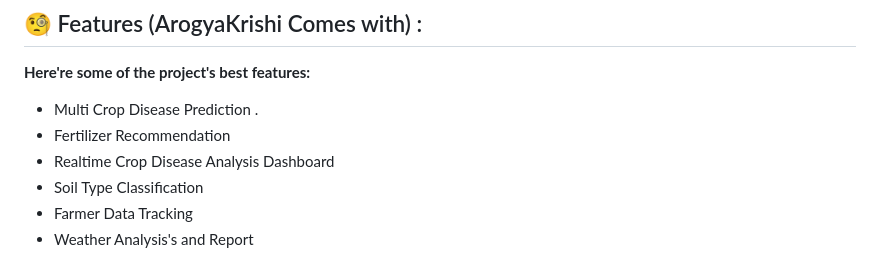
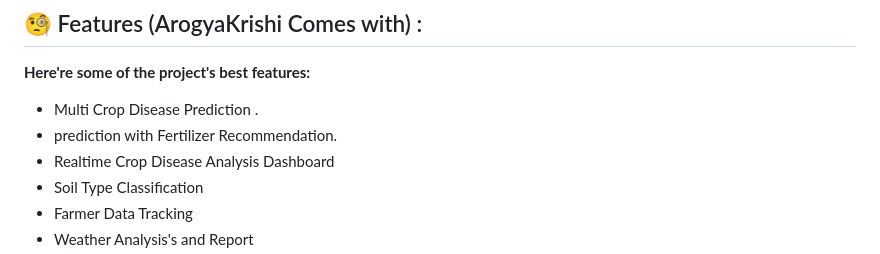
Before and after one commit to Blacksujit/ArogyaKrishi, a Markdown page: README.md, the part around the change. Rendered like a GitHub page.

```diff
--- a/README.md
+++ b/README.md
@@ -225,7 +225,7 @@ Arogya Krishi is a comprehensive agricultural application designed to address va
 **Here're some of the project's best features:**
 
 *   Multi Crop Disease Prediction .
-*   Fertilizer Recommendation
+*   prediction with Fertilizer Recommendation.
 *   Realtime Crop Disease Analysis Dashboard
 *   Soil Type Classification
 *   Farmer Data Tracking
```
